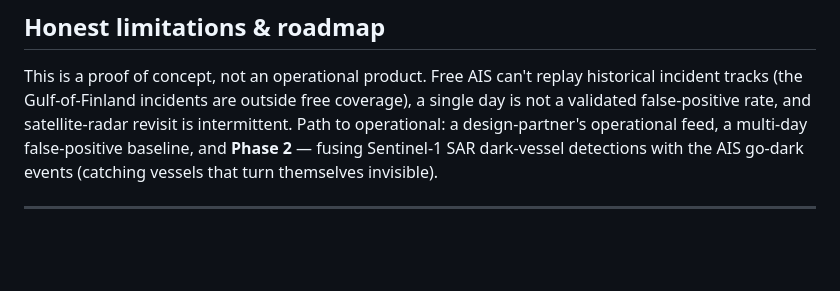
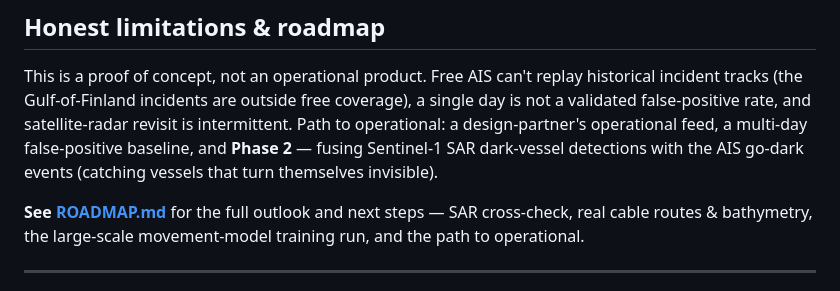
Before and after one commit to Jaskar321/seabed-sentinel, a Markdown page: README.md, the part around the change. GitHub-like rendering; blank space fills up the shorter version.

Commit message:
Add roadmap: outlook & next steps (SAR cross-check, bathymetry, model scale-up)

```diff
--- a/README.md
+++ b/README.md
@@ -119,6 +119,9 @@ design-partner's operational feed, a multi-day false-positive baseline, and **Ph
 Sentinel-1 SAR dark-vessel detections with the AIS go-dark events (catching vessels that turn
 themselves invisible).
 
+**See [ROADMAP.md](ROADMAP.md)** for the full outlook and next steps — SAR cross-check, real cable
+routes & bathymetry, the large-scale movement-model training run, and the path to operational.
+
 ---
 
 *Author: Hannes Zimmermann — automotive innovation engineer & PM (sensor fusion, fault-tolerant
```
Also changed, not shown: ROADMAP.md (added, +90 -0 lines).
